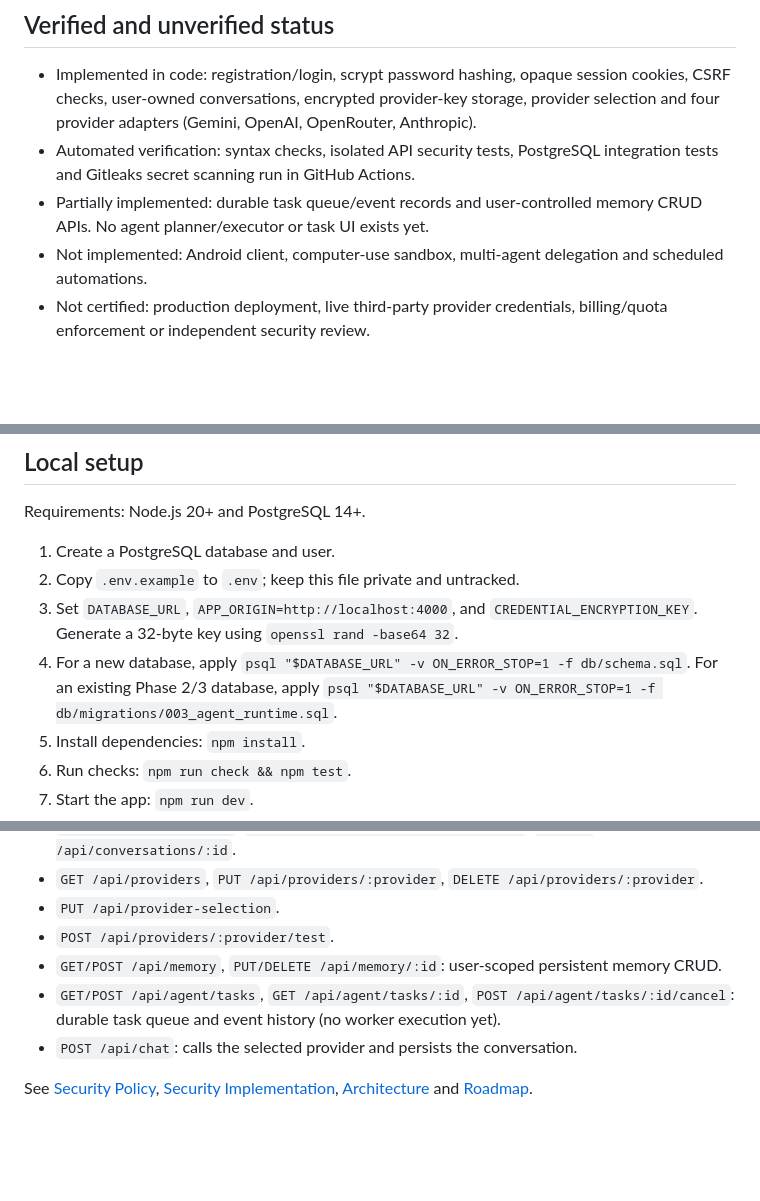
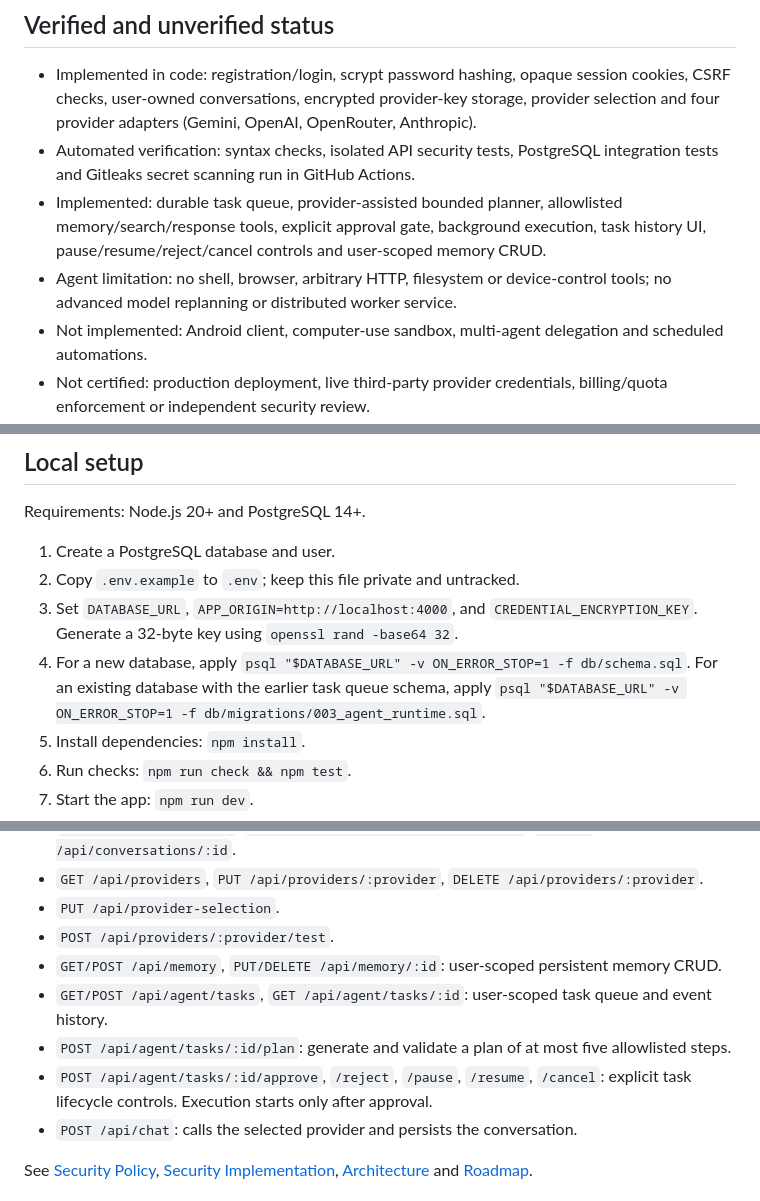
Before and after one commit to vanshrajput578/Codebuddy.ai, a Markdown page: README.md, 3 parts joined by grey strips. Drawn GitHub-style; blank space fills up the shorter version.

Commit message:
Update README to reflect Phase 4 agent runtime and actual API routes

```diff
--- a/README.md
+++ b/README.md
@@ -8,7 +8,8 @@ NEXUS AI currently provides a same-origin web client, Node.js/Express API, Postg
 
 - Implemented in code: registration/login, scrypt password hashing, opaque session cookies, CSRF checks, user-owned conversations, encrypted provider-key storage, provider selection and four provider adapters (Gemini, OpenAI, OpenRouter, Anthropic).
 - Automated verification: syntax checks, isolated API security tests, PostgreSQL integration tests and Gitleaks secret scanning run in GitHub Actions.
-- Partially implemented: durable task queue/event records and user-controlled memory CRUD APIs. No agent planner/executor or task UI exists yet.
+- Implemented: durable task queue, provider-assisted bounded planner, allowlisted memory/search/response tools, explicit approval gate, background execution, task history UI, pause/resume/reject/cancel controls and user-scoped memory CRUD.
+- Agent limitation: no shell, browser, arbitrary HTTP, filesystem or device-control tools; no advanced model replanning or distributed worker service.
 - Not implemented: Android client, computer-use sandbox, multi-agent delegation and scheduled automations.
 - Not certified: production deployment, live third-party provider credentials, billing/quota enforcement or independent security review.
 
@@ -19,7 +20,7 @@ Requirements: Node.js 20+ and PostgreSQL 14+.
 1. Create a PostgreSQL database and user.
 2. Copy `.env.example` to `.env`; keep this file private and untracked.
 3. Set `DATABASE_URL`, `APP_ORIGIN=http://localhost:4000`, and `CREDENTIAL_ENCRYPTION_KEY`. Generate a 32-byte key using `openssl rand -base64 32`.
-4. For a new database, apply `psql "$DATABASE_URL" -v ON_ERROR_STOP=1 -f db/schema.sql`. For an existing Phase 2/3 database, apply `psql "$DATABASE_URL" -v ON_ERROR_STOP=1 -f db/migrations/003_agent_runtime.sql`.
+4. For a new database, apply `psql "$DATABASE_URL" -v ON_ERROR_STOP=1 -f db/schema.sql`. For an existing database with the earlier task queue schema, apply `psql "$DATABASE_URL" -v ON_ERROR_STOP=1 -f db/migrations/003_agent_runtime.sql`.
 5. Install dependencies: `npm install`.
 6. Run checks: `npm run check && npm test`.
 7. Start the app: `npm run dev`.
@@ -56,7 +57,9 @@ This repository is not yet production-ready for public multi-user traffic. Befor
 - `PUT /api/provider-selection`.
 - `POST /api/providers/:provider/test`.
 - `GET/POST /api/memory`, `PUT/DELETE /api/memory/:id`: user-scoped persistent memory CRUD.
-- `GET/POST /api/agent/tasks`, `GET /api/agent/tasks/:id`, `POST /api/agent/tasks/:id/cancel`: durable task queue and event history (no worker execution yet).
+- `GET/POST /api/agent/tasks`, `GET /api/agent/tasks/:id`: user-scoped task queue and event history.
+- `POST /api/agent/tasks/:id/plan`: generate and validate a plan of at most five allowlisted steps.
+- `POST /api/agent/tasks/:id/approve`, `/reject`, `/pause`, `/resume`, `/cancel`: explicit task lifecycle controls. Execution starts only after approval.
 - `POST /api/chat`: calls the selected provider and persists the conversation.
 
 See [Security Policy](SECURITY.md), [Security Implementation](docs/SECURITY-IMPLEMENTATION.md), [Architecture](docs/ARCHITECTURE.md) and [Roadmap](docs/ROADMAP.md).
```
